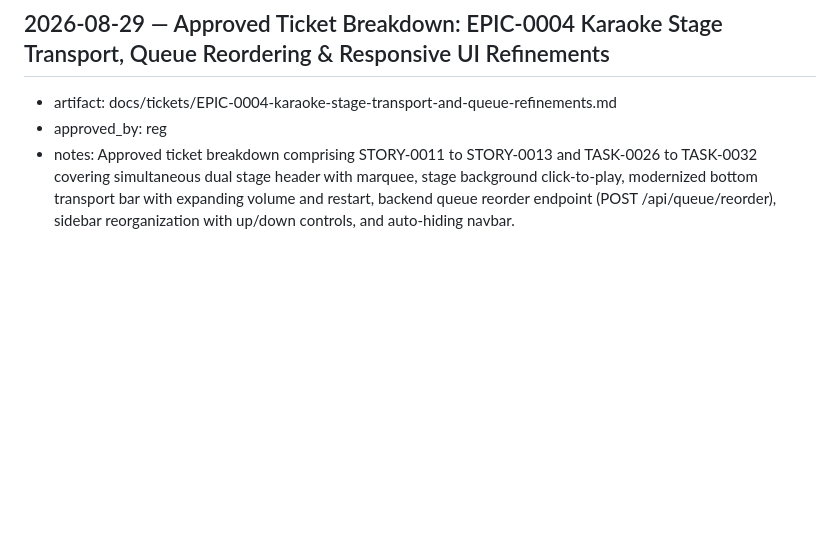
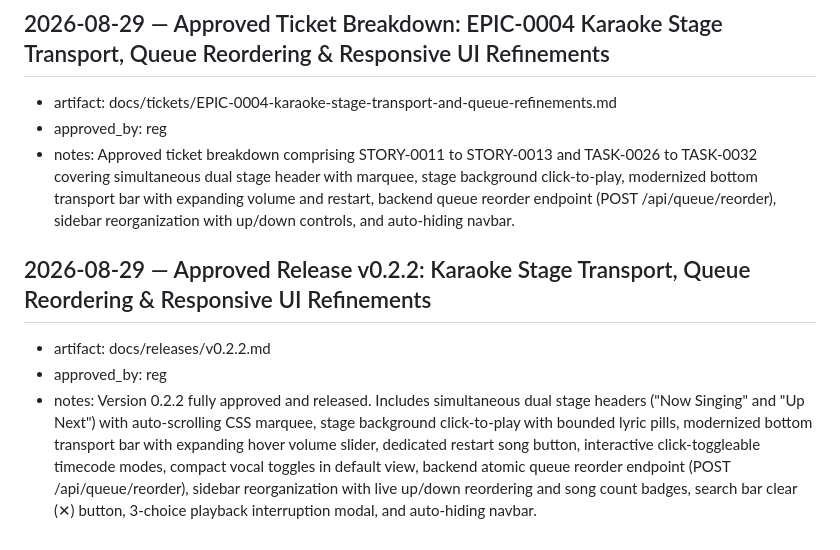
Before and after one commit to reg-almonte/flexioke, a Markdown page: docs/decisions-log.md, the part around the change. Drawn GitHub-style; blank space fills up the shorter version.

Commit message:
docs: approve release manifest v0.2.2

```diff
--- a/docs/decisions-log.md
+++ b/docs/decisions-log.md
@@ -92,3 +92,8 @@ made while building the template itself.
 - artifact: docs/tickets/EPIC-0004-karaoke-stage-transport-and-queue-refinements.md
 - approved_by: reg
 - notes: Approved ticket breakdown comprising STORY-0011 to STORY-0013 and TASK-0026 to TASK-0032 covering simultaneous dual stage header with marquee, stage background click-to-play, modernized bottom transport bar with expanding volume and restart, backend queue reorder endpoint (POST /api/queue/reorder), sidebar reorganization with up/down controls, and auto-hiding navbar.
+
+## 2026-08-29 — Approved Release v0.2.2: Karaoke Stage Transport, Queue Reordering & Responsive UI Refinements
+- artifact: docs/releases/v0.2.2.md
+- approved_by: reg
+- notes: Version 0.2.2 fully approved and released. Includes simultaneous dual stage headers ("Now Singing" and "Up Next") with auto-scrolling CSS marquee, stage background click-to-play with bounded lyric pills, modernized bottom transport bar with expanding hover volume slider, dedicated restart song button, interactive click-toggleable timecode modes, compact vocal toggles in default view, backend atomic queue reorder endpoint (POST /api/queue/reorder), sidebar reorganization with live up/down reordering and song count badges, search bar clear (✕) button, 3-choice playback interruption modal, and auto-hiding navbar.
```
Also changed, not shown: docs/releases/v0.2.2.md (+3 -3 lines).
